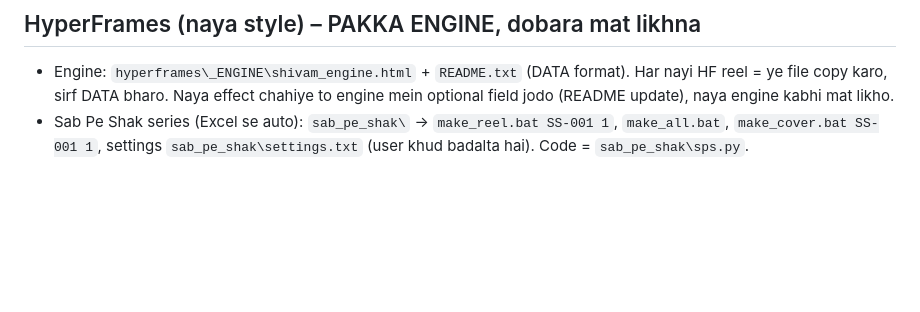
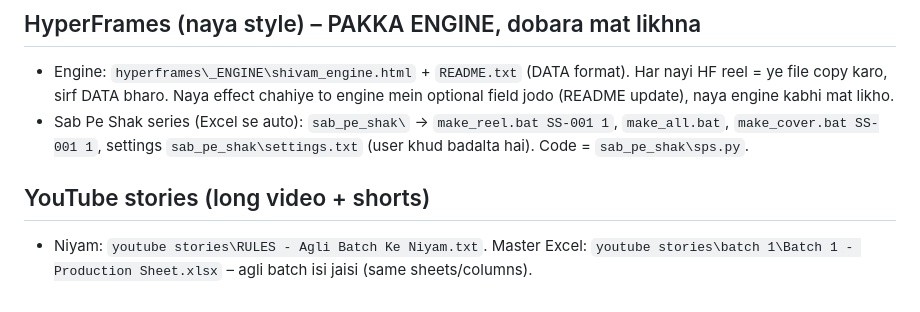
Before and after one commit to tiwari172/theshivamiq-code, a Markdown page: CLAUDE.md, the part around the change. Rendered like a GitHub page; blank space fills up the shorter version.

Commit message:
CLAUDE.md: YouTube stories niyam + master Excel ka pointer
Co-Authored-By: Claude Opus 5.5 <noreply@anthropic.com>
Claude-Session: https://claude.ai/code/session_01RVfDRs8Z25TZnX8xvhD7fv

```diff
--- a/CLAUDE.md
+++ b/CLAUDE.md
@@ -102,3 +102,6 @@ Details: `REEL_EK_COMMAND.txt`. Draft CSV ke baad bhi frame grid zaroor dekho.
   Naya effect chahiye to engine mein optional field jodo (README update), naya engine kabhi mat likho.
 - Sab Pe Shak series (Excel se auto): `sab_pe_shak\` → `make_reel.bat SS-001 1`, `make_all.bat`, `make_cover.bat SS-001 1`,
   settings `sab_pe_shak\settings.txt` (user khud badalta hai). Code = `sab_pe_shak\sps.py`.
+
+## YouTube stories (long video + shorts)
+- Niyam: `youtube stories\RULES - Agli Batch Ke Niyam.txt`. Master Excel: `youtube stories\batch 1\Batch 1 - Production Sheet.xlsx` – agli batch isi jaisi (same sheets/columns).
```
